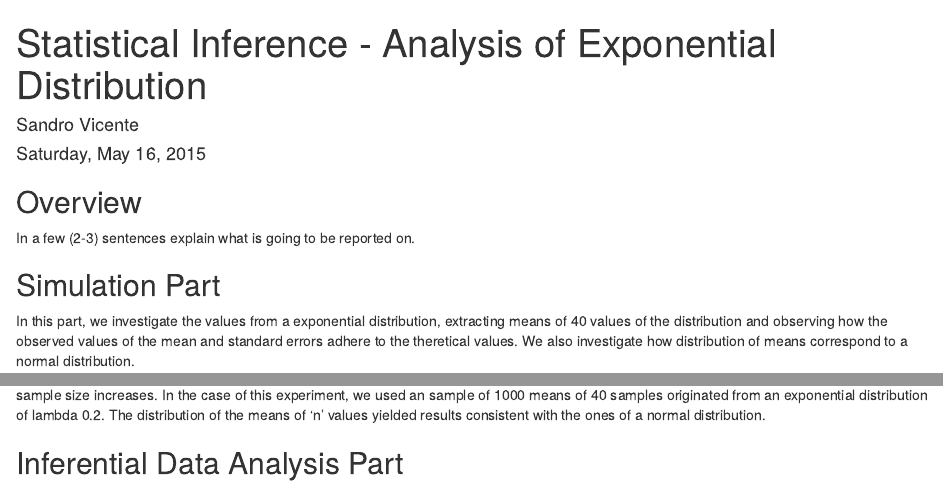
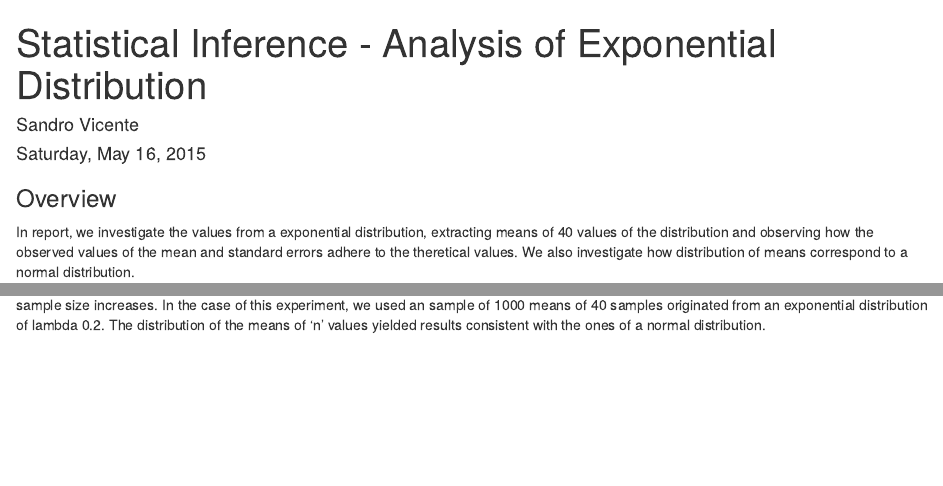
Before and after one commit to sandrovicente/coursera-r, an R Markdown document (statinf/Report.Rmd): the page in a window 1100 px wide, from its top, and a second part further down, joined at a grey line. Rendered offline with R 4.5, knitr and Pandoc, with nearby package versions; code that draws random numbers runs with fixed seeds of ours; some code elsewhere in the file could not run offline.

Commit message:
fix: this report should be self contained

```diff
--- a/statinf/Report.Rmd
+++ b/statinf/Report.Rmd
@@ -4,13 +4,9 @@ author: "Sandro Vicente"
 date: "Saturday, May 16, 2015"
 output: html_document
 ---
-## Overview
+### Overview
 
- In a few (2-3) sentences explain what is going to be reported on.
-
-## Simulation Part
-
-In this part, we investigate the values from a exponential distribution, extracting means of 40 values of the distribution and observing how the observed values of the mean and standard errors adhere to the theretical values. We also investigate how distribution of means correspond to a normal distribution.
+In report, we investigate the values from a exponential distribution, extracting means of 40 values of the distribution and observing how the observed values of the mean and standard errors adhere to the theretical values. We also investigate how distribution of means correspond to a normal distribution.
 
 ### Generating Data
 
@@ -109,5 +104,3 @@ ggplot(DF, aes(x=means)) + geom_histogram(alpha=0.3,binwidth=.1, aes(y= ..densit
 
 This confirms the *Central Limit Theorem*, which states that the distribution of averages of iid variables becomes that of a standard normal as the sample size increases.
 In the case of this experiment, we used an sample of `r nosim` means of `r n` samples originated from an exponential distribution of lambda `r lambda`. The distribution of the means of 'n' values yielded results consistent with the ones of a normal distribution.
-
-## Inferential Data Analysis Part
```
Also changed, not shown: statinf/Report.Rmd (1 more changed lines).
